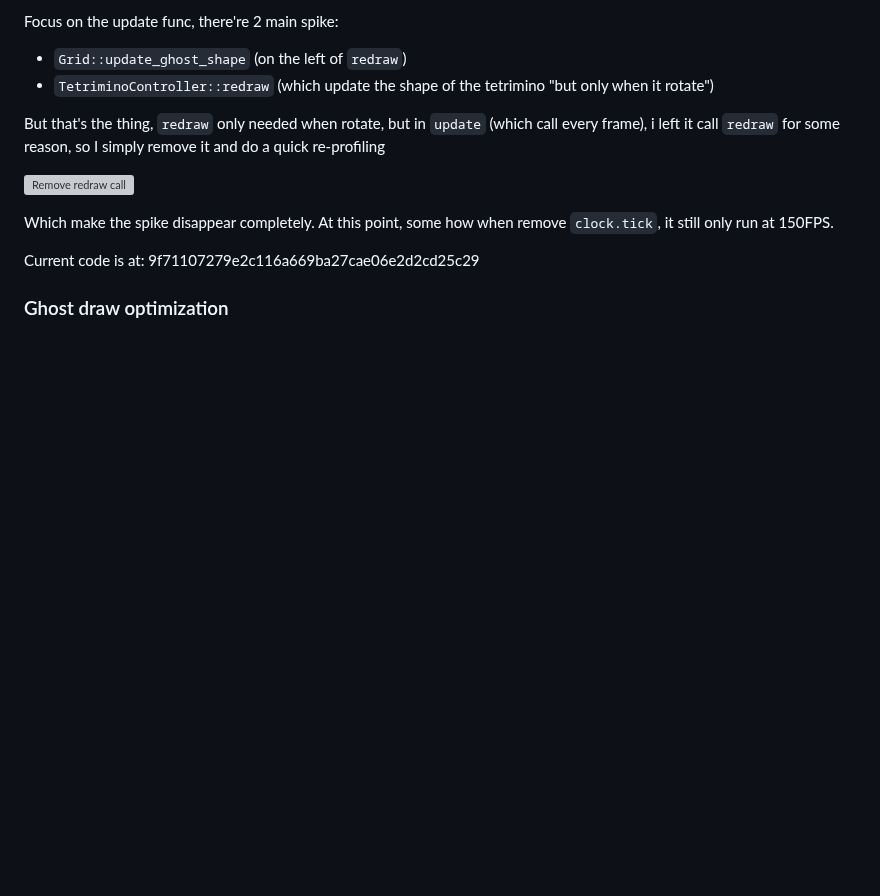
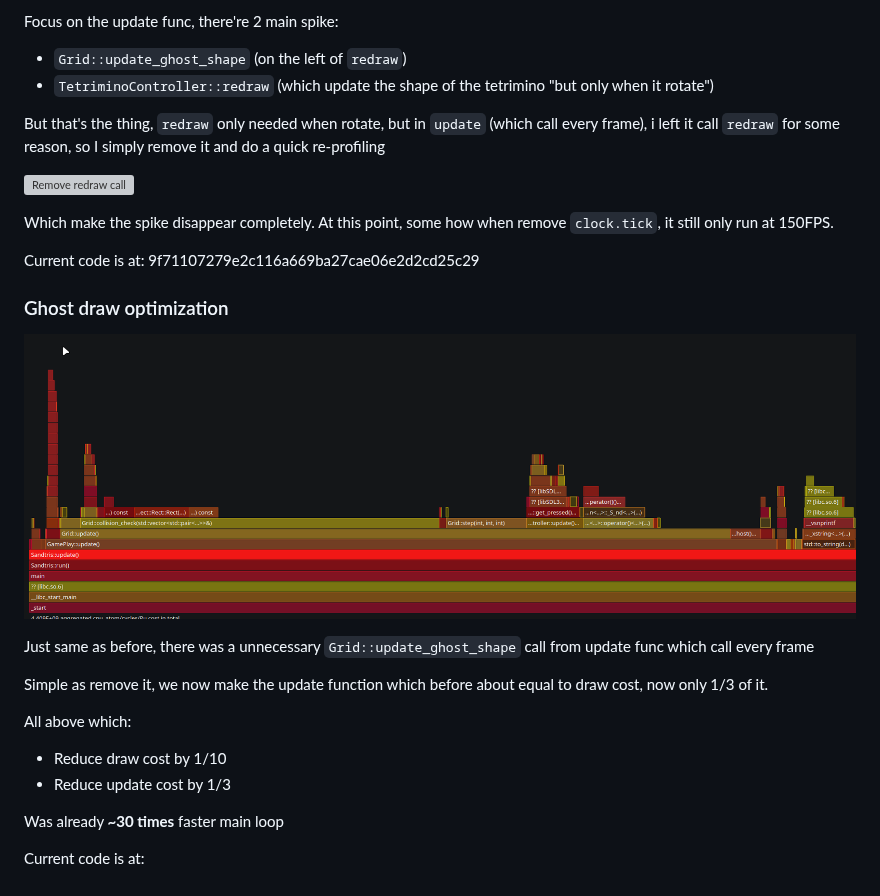
Before and after one commit to thep1ckaxe91/Sandtris, a Markdown page: profiling results/Optimization note.md, the part around the change. Drawn GitHub-style; pictures changed too: profiling results/05- Remove unnecessary update ghost shape.png (added); blank space fills up the shorter version; grey boxes are pictures that could not be loaded.

Commit message:
remove: unnecessary update ghost shape

```diff
--- a/profiling results/Optimization note.md
+++ b/profiling results/Optimization note.md
@@ -63,3 +63,18 @@ Which make the spike disappear completely. At this point, some how when remove `
 Current code is at: 9f71107279e2c116a669ba27cae06e2d2cd25c29
 
 ### Ghost draw optimization
+
+
+![alt text](./05-%20Remove%20unnecessary%20update%20ghost%20shape.png)
+
+Just same as before, there was a unnecessary `Grid::update_ghost_shape` call from update func which call every frame
+
+Simple as remove it, we now make the update function which before about equal to draw cost, now only 1/3 of it.
+
+All above which:
+- Reduce draw cost by 1/10
+- Reduce update cost by 1/3
+
+Was already **~30 times** faster main loop
+
+Current code is at:
```
Also changed, not shown: 1 other file.
